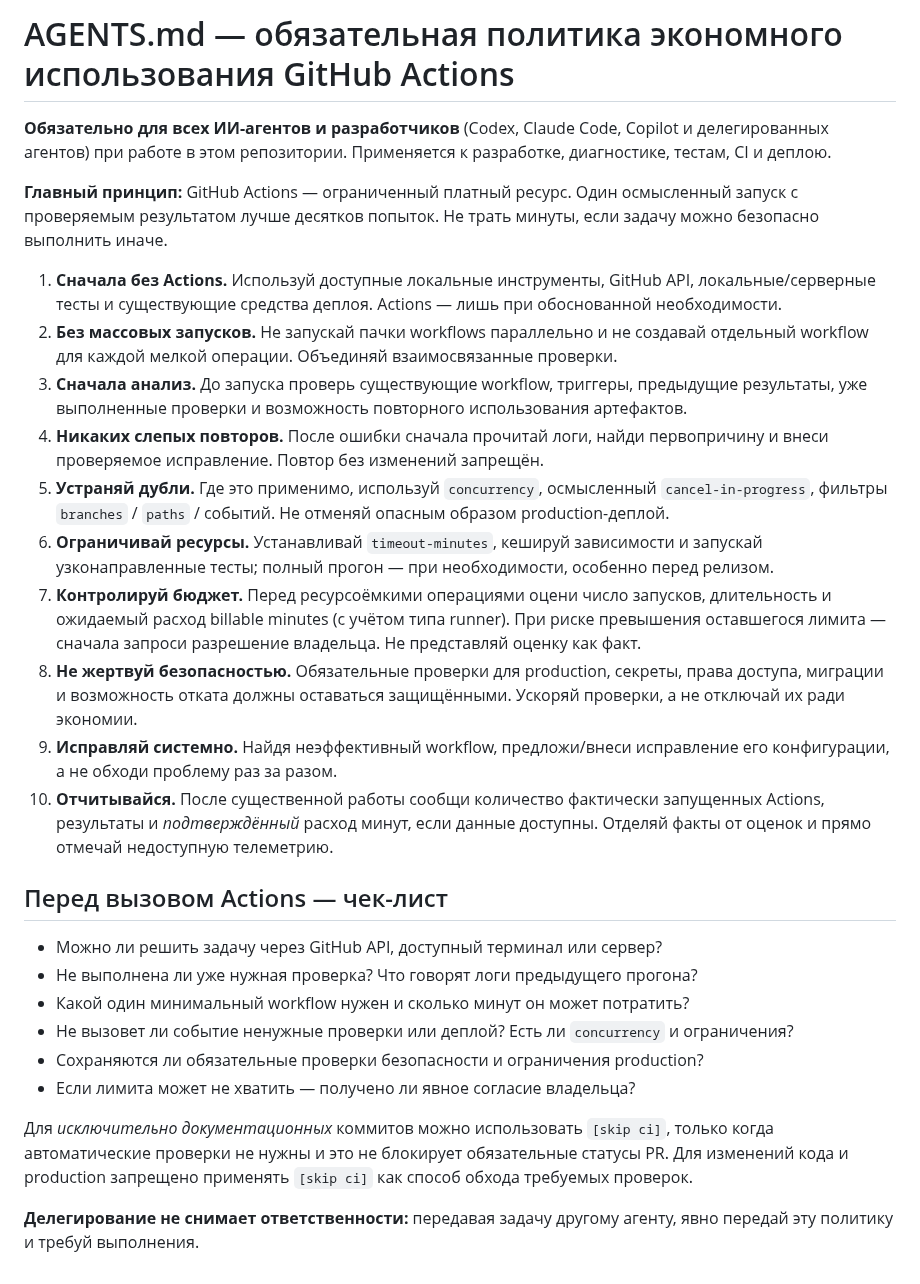
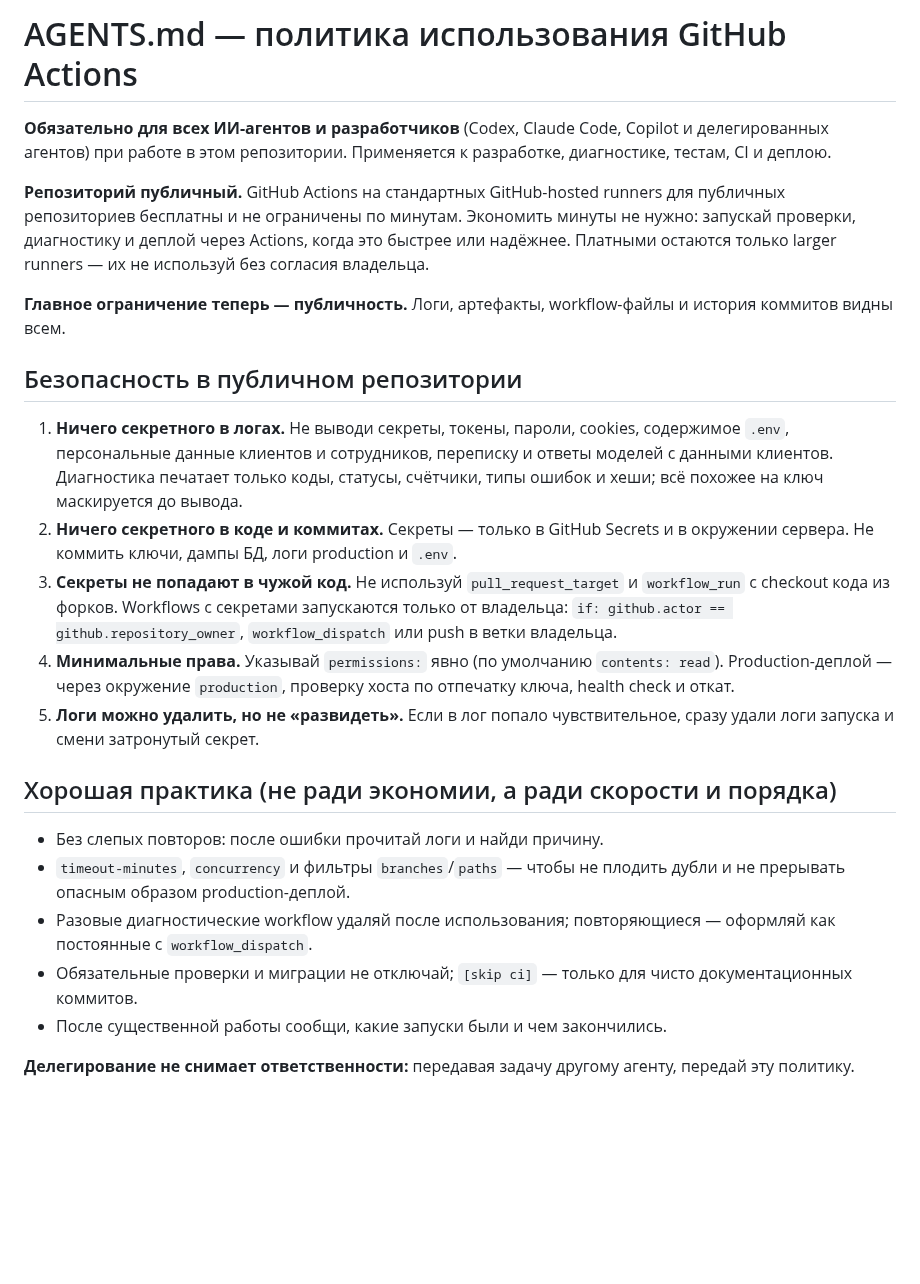
Before and after one commit to grunvald91/Ai_growth_os, a Markdown page: AGENTS.md, the part around the change. Rendered like a GitHub page; blank space fills up the shorter version.

Commit message:
docs: GitHub Actions are free for this public repository; guard public logs instead [skip ci]
The repository is public, so standard GitHub-hosted runner minutes are free
and unlimited. Replace the minutes-budget policy with rules that matter for a
public repository: no secrets or production/customer data in logs, commits or
artifacts, secret-using workflows only for the owner, explicit permissions.

Co-Authored-By: Claude Opus 5.5 <noreply@anthropic.com>
Claude-Session: https://claude.ai/code/session_01KrTGr6vbvX9en77r9DdMnu

```diff
--- a/AGENTS.md
+++ b/AGENTS.md
@@ -1,29 +1,25 @@
-# AGENTS.md — обязательная политика экономного использования GitHub Actions
+# AGENTS.md — политика использования GitHub Actions
 
 **Обязательно для всех ИИ-агентов и разработчиков** (Codex, Claude Code, Copilot и делегированных агентов) при работе в этом репозитории. Применяется к разработке, диагностике, тестам, CI и деплою.
 
-**Главный принцип:** GitHub Actions — ограниченный платный ресурс. Один осмысленный запуск с проверяемым результатом лучше десятков попыток. Не трать минуты, если задачу можно безопасно выполнить иначе.
+**Репозиторий публичный.** GitHub Actions на стандартных GitHub-hosted runners для публичных репозиториев бесплатны и не ограничены по минутам. Экономить минуты не нужно: запускай проверки, диагностику и деплой через Actions, когда это быстрее или надёжнее. Платными остаются только larger runners — их не используй без согласия владельца.
 
-1. **Сначала без Actions.** Используй доступные локальные инструменты, GitHub API, локальные/серверные тесты и существующие средства деплоя. Actions — лишь при обоснованной необходимости.
-2. **Без массовых запусков.** Не запускай пачки workflows параллельно и не создавай отдельный workflow для каждой мелкой операции. Объединяй взаимосвязанные проверки.
-3. **Сначала анализ.** До запуска проверь существующие workflow, триггеры, предыдущие результаты, уже выполненные проверки и возможность повторного использования артефактов.
-4. **Никаких слепых повторов.** После ошибки сначала прочитай логи, найди первопричину и внеси проверяемое исправление. Повтор без изменений запрещён.
-5. **Устраняй дубли.** Где это применимо, используй `concurrency`, осмысленный `cancel-in-progress`, фильтры `branches` / `paths` / событий. Не отменяй опасным образом production-деплой.
-6. **Ограничивай ресурсы.** Устанавливай `timeout-minutes`, кешируй зависимости и запускай узконаправленные тесты; полный прогон — при необходимости, особенно перед релизом.
-7. **Контролируй бюджет.** Перед ресурсоёмкими операциями оцени число запусков, длительность и ожидаемый расход billable minutes (с учётом типа runner). При риске превышения оставшегося лимита — сначала запроси разрешение владельца. Не представляй оценку как факт.
-8. **Не жертвуй безопасностью.** Обязательные проверки для production, секреты, права доступа, миграции и возможность отката должны оставаться защищёнными. Ускоряй проверки, а не отключай их ради экономии.
-9. **Исправляй системно.** Найдя неэффективный workflow, предложи/внеси исправление его конфигурации, а не обходи проблему раз за разом.
-10. **Отчитывайся.** После существенной работы сообщи количество фактически запущенных Actions, результаты и *подтверждённый* расход минут, если данные доступны. Отделяй факты от оценок и прямо отмечай недоступную телеметрию.
+**Главное ограничение теперь — публичность.** Логи, артефакты, workflow-файлы и история коммитов видны всем.
 
-## Перед вызовом Actions — чек-лист
+## Безопасность в публичном репозитории
 
-- Можно ли решить задачу через GitHub API, доступный терминал или сервер?
-- Не выполнена ли уже нужная проверка? Что говорят логи предыдущего прогона?
-- Какой один минимальный workflow нужен и сколько минут он может потратить?
-- Не вызовет ли событие ненужные проверки или деплой? Есть ли `concurrency` и ограничения?
-- Сохраняются ли обязательные проверки безопасности и ограничения production?
-- Если лимита может не хватить — получено ли явное согласие владельца?
+1. **Ничего секретного в логах.** Не выводи секреты, токены, пароли, cookies, содержимое `.env`, персональные данные клиентов и сотрудников, переписку и ответы моделей с данными клиентов. Диагностика печатает только коды, статусы, счётчики, типы ошибок и хеши; всё похожее на ключ маскируется до вывода.
+2. **Ничего секретного в коде и коммитах.** Секреты — только в GitHub Secrets и в окружении сервера. Не коммить ключи, дампы БД, логи production и `.env`.
+3. **Секреты не попадают в чужой код.** Не используй `pull_request_target` и `workflow_run` с checkout кода из форков. Workflows с секретами запускаются только от владельца: `if: github.actor == github.repository_owner`, `workflow_dispatch` или push в ветки владельца.
+4. **Минимальные права.** Указывай `permissions:` явно (по умолчанию `contents: read`). Production-деплой — через окружение `production`, проверку хоста по отпечатку ключа, health check и откат.
+5. **Логи можно удалить, но не «развидеть».** Если в лог попало чувствительное, сразу удали логи запуска и смени затронутый секрет.
 
-Для *исключительно документационных* коммитов можно использовать `[skip ci]`, только когда автоматические проверки не нужны и это не блокирует обязательные статусы PR. Для изменений кода и production запрещено применять `[skip ci]` как способ обхода требуемых проверок.
+## Хорошая практика (не ради экономии, а ради скорости и порядка)
 
-**Делегирование не снимает ответственности:** передавая задачу другому агенту, явно передай эту политику и требуй выполнения.
+- Без слепых повторов: после ошибки прочитай логи и найди причину.
+- `timeout-minutes`, `concurrency` и фильтры `branches`/`paths` — чтобы не плодить дубли и не прерывать опасным образом production-деплой.
+- Разовые диагностические workflow удаляй после использования; повторяющиеся — оформляй как постоянные с `workflow_dispatch`.
+- Обязательные проверки и миграции не отключай; `[skip ci]` — только для чисто документационных коммитов.
+- После существенной работы сообщи, какие запуски были и чем закончились.
+
+**Делегирование не снимает ответственности:** передавая задачу другому агенту, передай эту политику.
```
Also changed, not shown: CLAUDE.md (+2 -2 lines).
